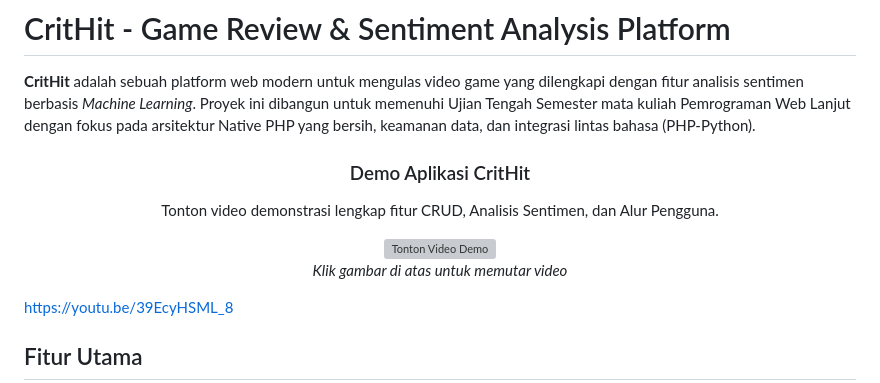
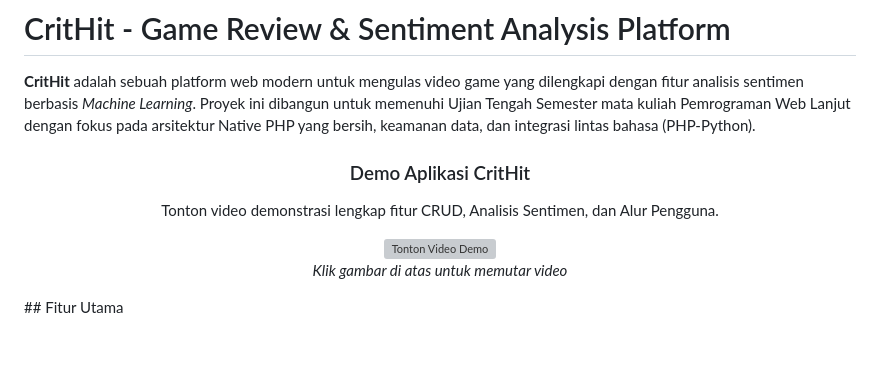
Before and after one commit to farhanhanifazhary/Analisis-Ulasan-Game-CritHit-, a Markdown page: README.md, the part around one of its changes. GitHub-like rendering; blank space fills up the shorter version; grey boxes are pictures that could not be loaded.

```diff
--- a/README.md
+++ b/README.md
@@ -13,9 +13,6 @@
   </a>
   <p><i>Klik gambar di atas untuk memutar video</i></p>
 </div>
-
-https://youtu.be/39EcyHSML_8
-
 ## Fitur Utama
 
 ### Sisi Pengguna (Frontend)
```
Also changed, not shown: other parts of README.md (+1 -1 lines).
